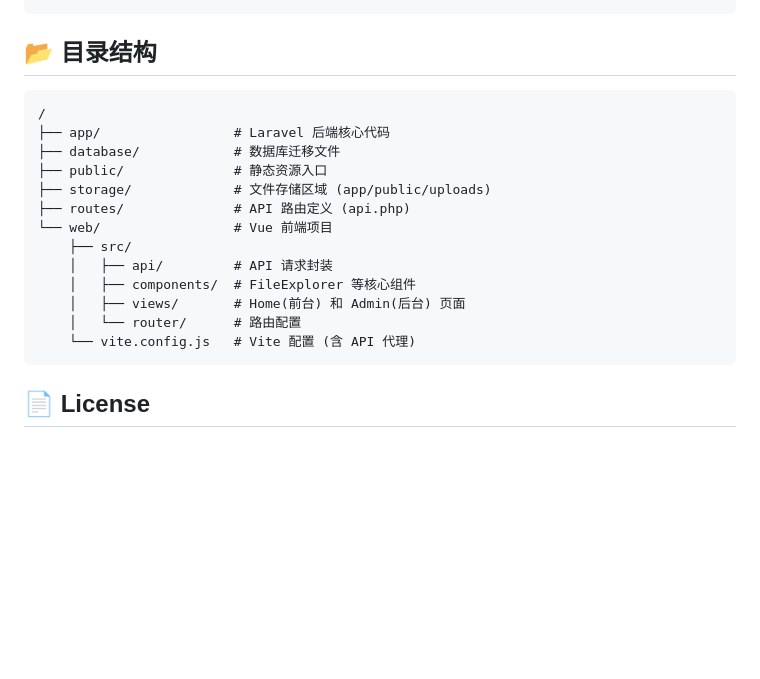
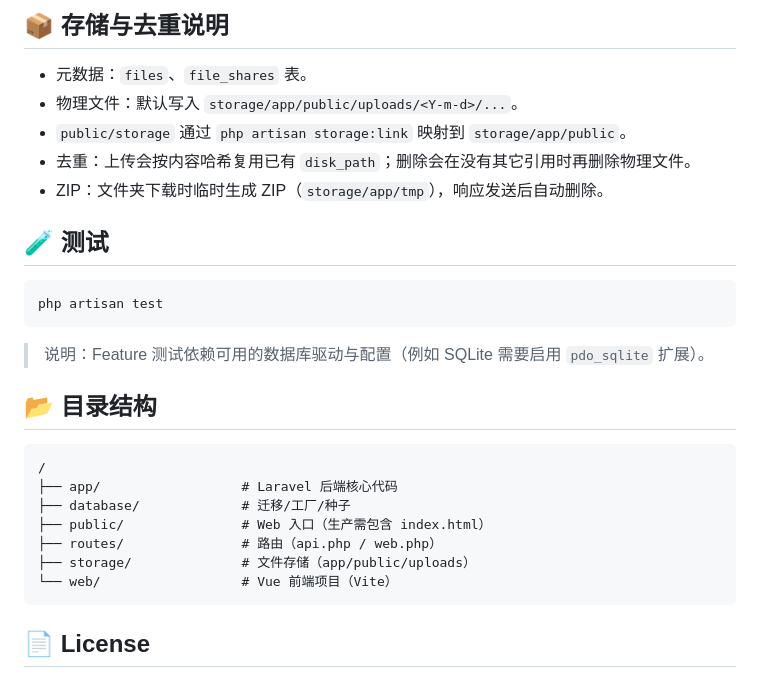
Before and after one commit to jiangdengke/cloud-gallery, a Markdown page: README.md, the part around one of its changes. GitHub-like rendering; blank space fills up the shorter version.

````diff
--- a/README.md
+++ b/README.md
@@ -128,20 +150,29 @@ post_max_size = 100M
+## 📦 存储与去重说明
+
+- 元数据：`files`、`file_shares` 表。
+- 物理文件：默认写入 `storage/app/public/uploads/<Y-m-d>/...`。
+- `public/storage` 通过 `php artisan storage:link` 映射到 `storage/app/public`。
+- 去重：上传会按内容哈希复用已有 `disk_path`；删除会在没有其它引用时再删除物理文件。
+- ZIP：文件夹下载时临时生成 ZIP（`storage/app/tmp`），响应发送后自动删除。
+
+## 🧪 测试
+
+```bash
+php artisan test
+```
+
+> 说明：Feature 测试依赖可用的数据库驱动与配置（例如 SQLite 需要启用 `pdo_sqlite` 扩展）。
 
 ## 📂 目录结构
 
 ```
 /
-├── app/                 # Laravel 后端核心代码
-├── database/            # 数据库迁移文件
-├── public/              # 静态资源入口
-├── storage/             # 文件存储区域 (app/public/uploads)
-├── routes/              # API 路由定义 (api.php)
-└── web/                 # Vue 前端项目
-    ├── src/
-    │   ├── api/         # API 请求封装
-    │   ├── components/  # FileExplorer 等核心组件
-    │   ├── views/       # Home(前台) 和 Admin(后台) 页面
-    │   └── router/      # 路由配置
-    └── vite.config.js   # Vite 配置 (含 API 代理)
+├── app/                  # Laravel 后端核心代码
+├── database/             # 迁移/工厂/种子
+├── public/               # Web 入口（生产需包含 index.html）
+├── routes/               # 路由（api.php / web.php）
+├── storage/              # 文件存储（app/public/uploads）
+└── web/                  # Vue 前端项目（Vite）
 ```
 
 ## 📄 License
````
Also changed, not shown: other parts of README.md (+109 -87 lines).
